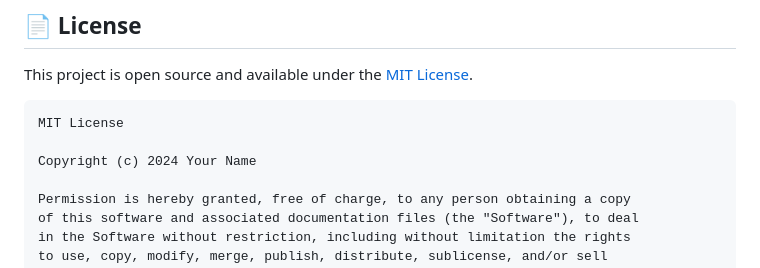
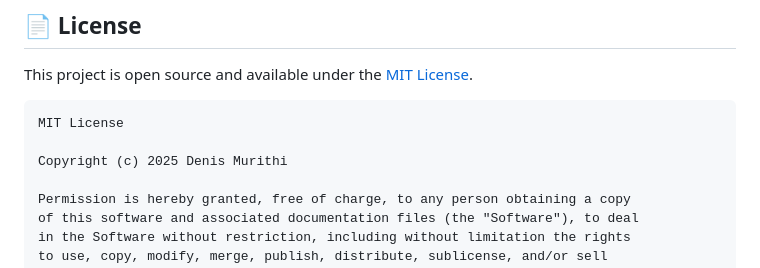
Before and after one commit to Denis-7242/Register-auth, a Markdown page: README.md, the part around the change. Drawn GitHub-style.

````diff
--- a/README.md
+++ b/README.md
@@ -455,7 +455,7 @@ This project is open source and available under the [MIT License](LICENSE).
 ```
 MIT License
 
-Copyright (c) 2024 Your Name
+Copyright (c) 2025 Denis Murithi
 
 Permission is hereby granted, free of charge, to any person obtaining a copy
 of this software and associated documentation files (the "Software"), to deal
````
